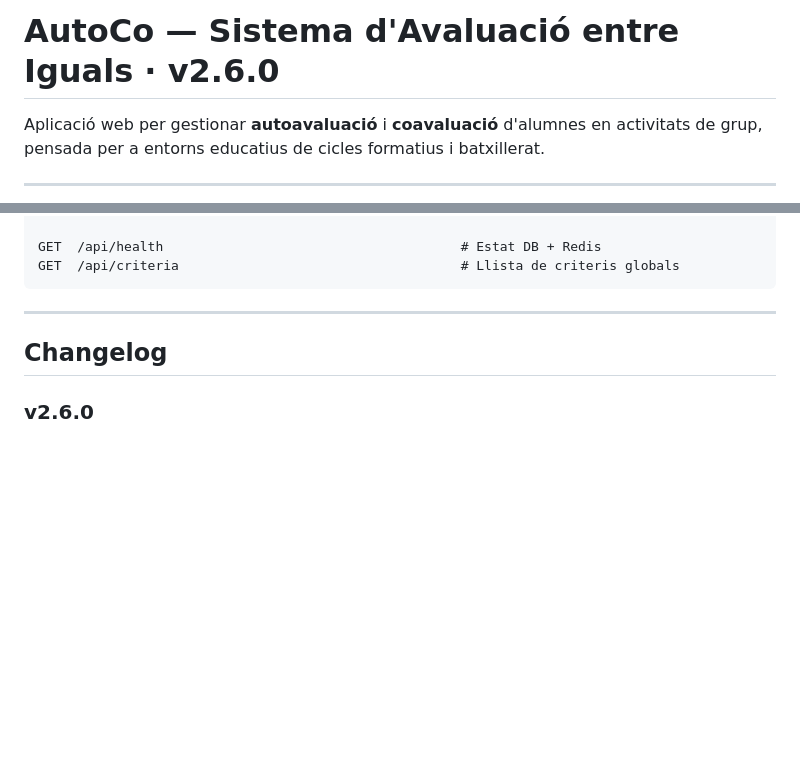
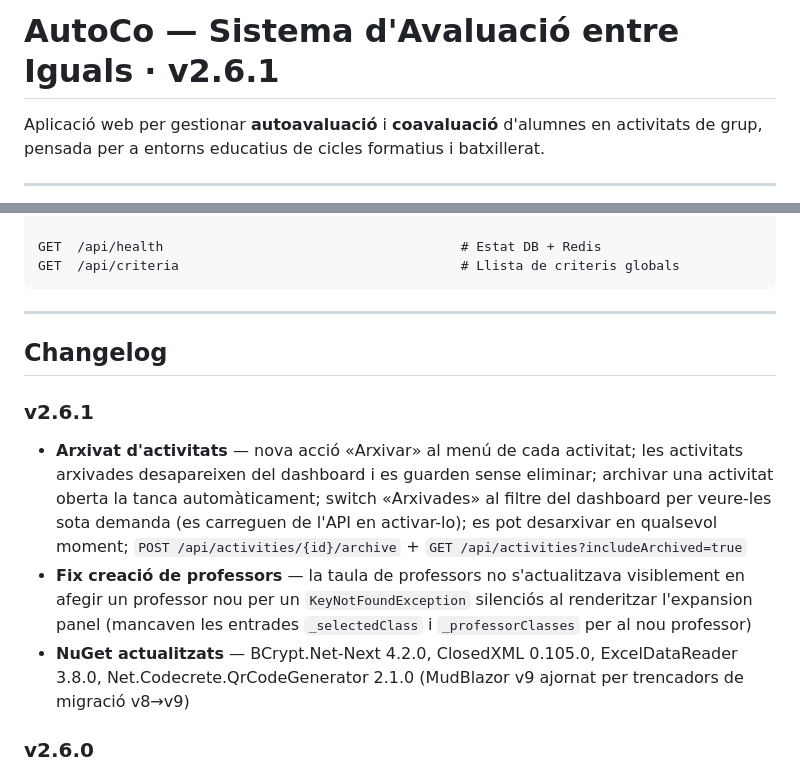
Before and after one commit to JosepTomasComellas/AutoCo, a Markdown page: README.md, 2 parts joined by grey strips. GitHub-like rendering; blank space fills up the shorter version.

Commit message:
docs: README v2.6.1
Co-Authored-By: Claude Sonnet 4.6 <noreply@anthropic.com>

```diff
--- a/README.md
+++ b/README.md
@@ -1,4 +1,4 @@
-# AutoCo — Sistema d'Avaluació entre Iguals · v2.6.0
+# AutoCo — Sistema d'Avaluació entre Iguals · v2.6.1
 
 Aplicació web per gestionar **autoavaluació** i **coavaluació** d'alumnes en activitats de grup, pensada per a entorns educatius de cicles formatius i batxillerat.
 
@@ -355,6 +355,11 @@ GET  /api/criteria                                    # Llista de criteris globa
 
 ## Changelog
 
+### v2.6.1
+- **Arxivat d'activitats** — nova acció «Arxivar» al menú de cada activitat; les activitats arxivades desapareixen del dashboard i es guarden sense eliminar; archivar una activitat oberta la tanca automàticament; switch «Arxivades» al filtre del dashboard per veure-les sota demanda (es carreguen de l'API en activar-lo); es pot desarxivar en qualsevol moment; `POST /api/activities/{id}/archive` + `GET /api/activities?includeArchived=true`
+- **Fix creació de professors** — la taula de professors no s'actualitzava visiblement en afegir un professor nou per un `KeyNotFoundException` silenciós al renderitzar l'expansion panel (mancaven les entrades `_selectedClass` i `_professorClasses` per al nou professor)
+- **NuGet actualitzats** — BCrypt.Net-Next 4.2.0, ClosedXML 0.105.0, ExcelDataReader 3.8.0, Net.Codecrete.QrCodeGenerator 2.1.0 (MudBlazor v9 ajornat per trencadors de migració v8→v9)
+
 ### v2.6.0
 - **Cicles formatius** — nova capa d'organització que agrupa les classes per cicle (DAM, ASIX, SMX…); pàgina `/admin/cicles` amb CRUD complet; les classes es mostren agrupades per cicle a totes les vistes; un cicle «General» es crea automàticament per a classes sense cicle assignat
 - **Assignació professors per classe** — cada professor veu únicament les classes que li han estat assignades; la gestió es fa des de `/admin/professors` (xips agrupats per cicle, botó de desassignació inline, desplegable per afegir noves classes); professors sense cap classe assignada veuen la pàgina buida
```
